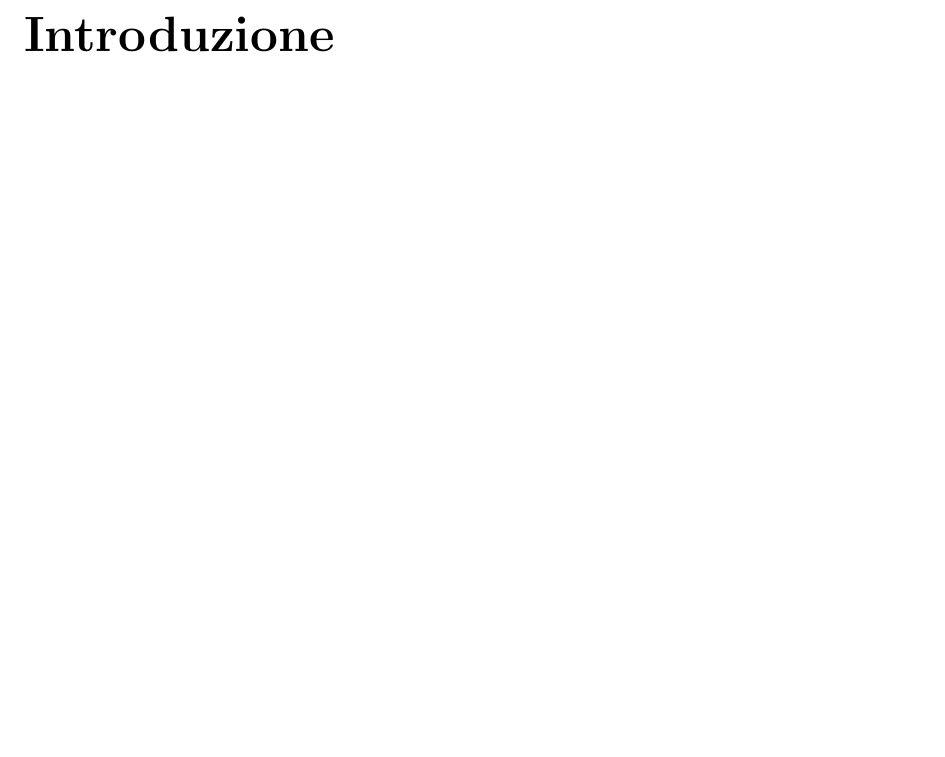
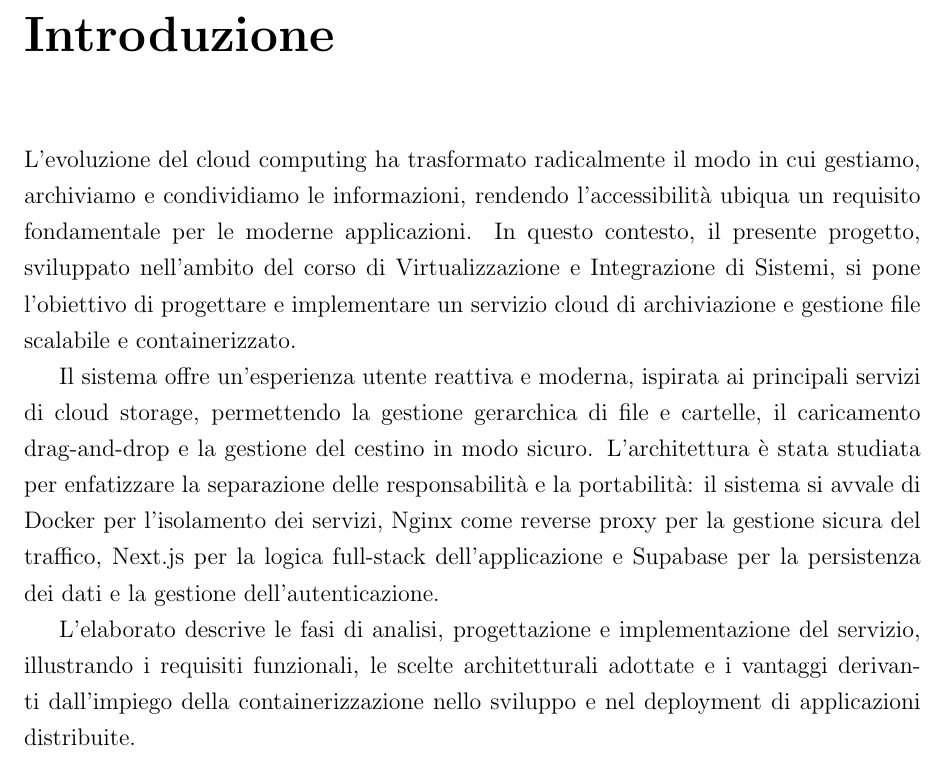
Before and after one commit to alessandrorebosio/VIRT26-Drive, a LaTeX document (docs/report.tex): part of page 2 of 11, cut so that both start at the same text, the shorter picture padded with empty space. Compiled offline with pdfLaTeX.

Commit message:
docs(report): write introduction chapter

```diff
--- a/docs/report.tex
+++ b/docs/report.tex
@@ -34,6 +33,29 @@
 \chapter*{Introduzione}
 \label{chap:introduzione}
 \addcontentsline{toc}{chapter}{Introduzione}
+L'evoluzione del cloud computing ha trasformato radicalmente il modo
+in cui gestiamo, archiviamo e condividiamo le informazioni, rendendo
+l'accessibilità ubiqua un requisito fondamentale per le moderne
+applicazioni. In questo contesto, il presente progetto, sviluppato
+nell'ambito del corso di Virtualizzazione e Integrazione di Sistemi,
+si pone l'obiettivo di progettare e implementare un servizio cloud di
+archiviazione e gestione file scalabile e containerizzato.
+
+Il sistema offre un'esperienza utente reattiva e moderna, ispirata ai
+principali servizi di cloud storage, permettendo la gestione
+gerarchica di file e cartelle, il caricamento drag-and-drop e la
+gestione del cestino in modo sicuro. L'architettura è stata studiata
+per enfatizzare la separazione delle responsabilità e la portabilità:
+il sistema si avvale di Docker per l'isolamento dei servizi, Nginx
+come reverse proxy per la gestione sicura del traffico, Next.js per
+la logica full-stack dell'applicazione e Supabase per la persistenza
+dei dati e la gestione dell'autenticazione.
+
+L'elaborato descrive le fasi di analisi, progettazione e
+implementazione del servizio, illustrando i requisiti funzionali, le
+scelte architetturali adottate e i vantaggi derivanti dall'impiego
+della containerizzazione nello sviluppo e nel deployment di
+applicazioni distribuite.
 
 \setstretch{1}
 \tableofcontents
```
Also changed, not shown: docs/report.pdf, docs/report.tex (1 more changed lines).
